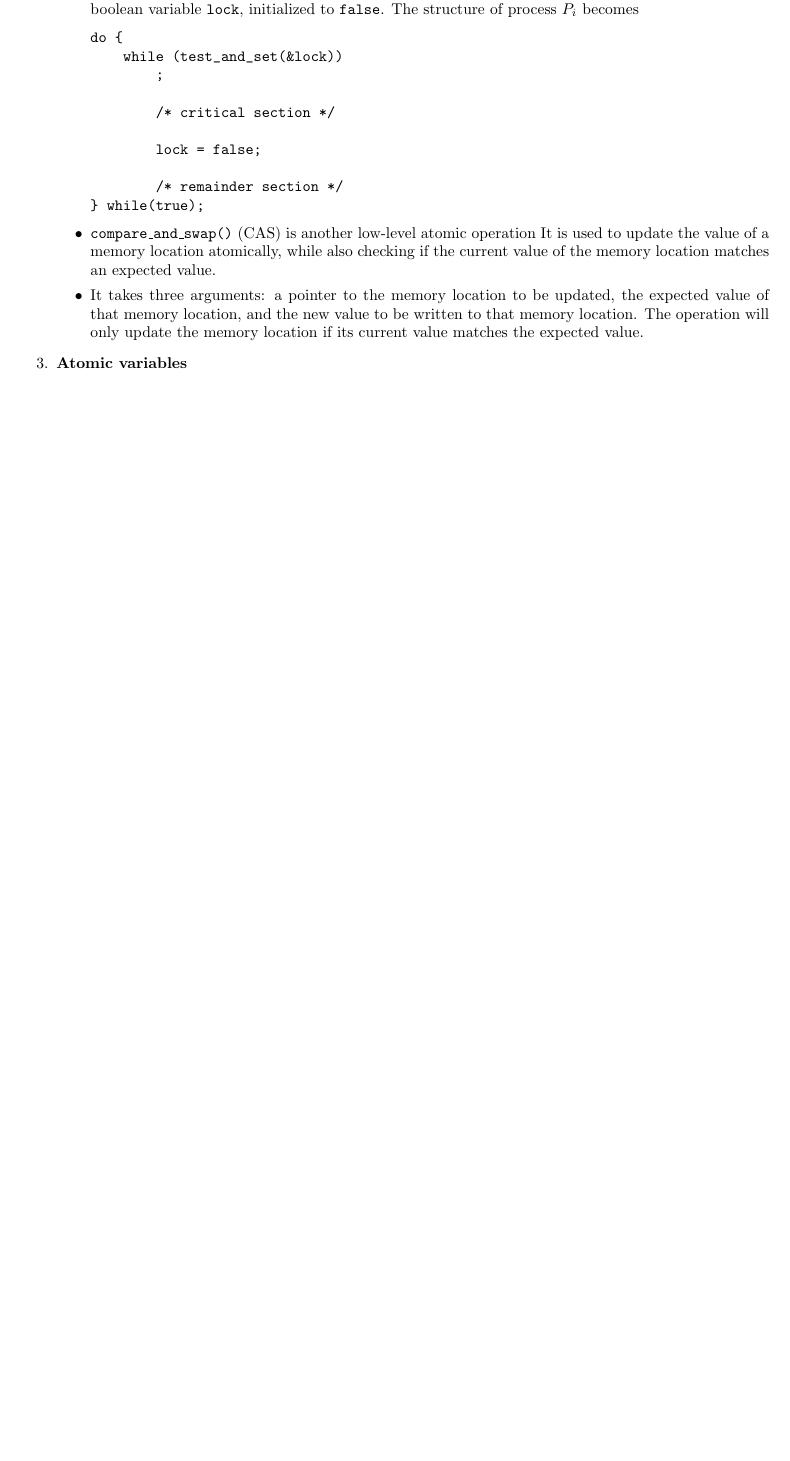
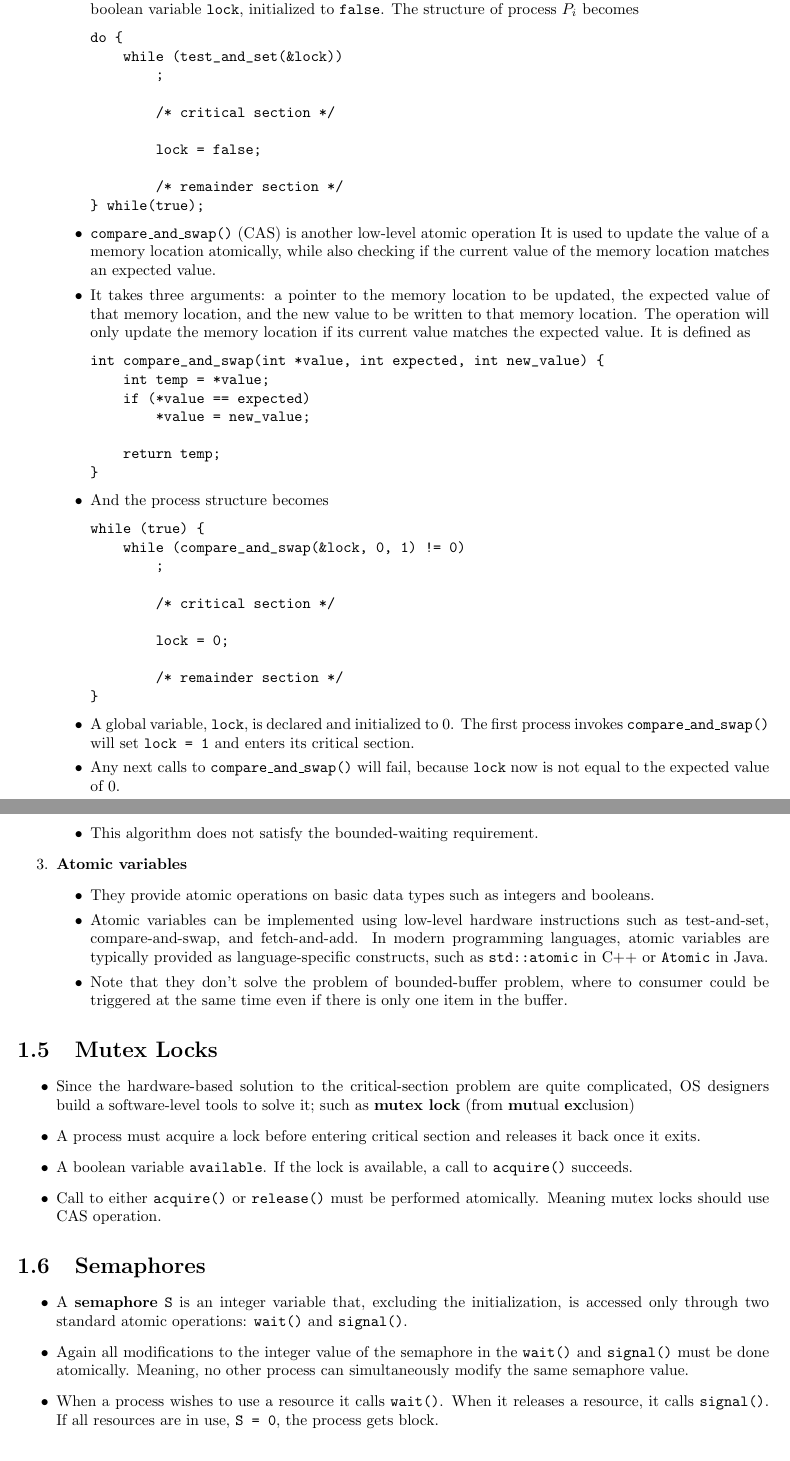
Before and after one commit to ammar-faifi/LaTeX, a LaTeX document (ICS431/sum.tex): part of page 5 of 5 before the commit and two parts of pages 5 and 6 of 6 after it, the two joined at a grey line, cut so that both start at the same text, the shorter picture padded with empty space. Compiled offline with pdfLaTeX.

Commit message:
done with ch. 6

```diff
--- a/ICS431/sum.tex
+++ b/ICS431/sum.tex
@@ -186,10 +186,68 @@ do {
 		      \item It takes three arguments: a pointer to the memory location
 		            to be updated, the expected value of that memory location, and the new value to be written
 		            to that memory location. The operation will only update the memory location if its current value
-		            matches the expected value.
+		            matches the expected value. It is defined as
+                \begin{verbatim}
+int compare_and_swap(int *value, int expected, int new_value) {
+    int temp = *value;
+    if (*value == expected)
+        *value = new_value;
 
+    return temp;
+}
+\end{verbatim}
+          \item And the process structure becomes
+              \begin{verbatim}
+while (true) {
+    while (compare_and_swap(&lock, 0, 1) != 0)
+        ;
+
+        /* critical section */
+
+        lock = 0;
+
+        /* remainder section */
+}
+\end{verbatim}
+          \item A global variable, \code{lock}, is declared and initialized to 0. The first process invokes
+                \code{compare\_and\_swap()} will set \code{lock = 1} and enters its critical section.
+          \item Any next calls to \code{compare\_and\_swap()} will fail, because \code{lock} now is not
+                equal to the expected value of 0.
+          \item This algorithm does not satisfy the bounded-waiting requirement.
 	      \end{itemize}
+
 	\item \textbf{Atomic variables}
+        \begin{itemize}
+          \item They provide atomic operations on basic data types such as integers and booleans.
+          \item Atomic variables can be implemented using low-level hardware instructions such as
+                test-and-set, compare-and-swap, and fetch-and-add. In modern
+                programming languages, atomic variables are typically provided as language-specific constructs,
+                such as \code{std::atomic} in C++ or \code{Atomic} in Java.
+          \item Note that they don't solve the problem of bounded-buffer problem, where to consumer could be triggered
+                at the same time even if there is only one item in the buffer.
+        \end{itemize}
+\end{enumerate}
 
 
-\end{enumerate}
+
+
+\section{Mutex Locks}%
+
+\begin{itemize}
+  \item Since the hardware-based solution to the critical-section problem are quite complicated, OS designers
+        build a software-level tools to solve it; such as \textbf{mutex lock} (from \textbf{mu}tual \textbf{ex}clusion)
+  \item A process must acquire a lock before entering critical section and releases it back once it exits.
+  \item A boolean variable \code{available}. If the lock is available, a call to \code{acquire()} succeeds.
+  \item Call to either \code{acquire()} or \code{release()} must be performed atomically.
+        Meaning mutex locks should use CAS operation.
+\end{itemize}
+
+\section{Semaphores}%
+\begin{itemize}
+  \item A \textbf{semaphore} \code{S} is an integer variable that, excluding the initialization, is accessed only through two
+        standard atomic operations: \code{wait()} and \code{signal()}.
+  \item Again all modifications to the integer value of the semaphore in the \code{wait()} and \code{signal()}
+        must be done atomically. Meaning, no other process can simultaneously modify the same semaphore value.
+  \item When a process wishes to use a resource it calls \code{wait()}. When it releases a resource, it calls
+        \code{signal()}. If all resources are in use, \code{S = 0}, the process gets block.
+\end{itemize}
```
Also changed, not shown: ICS431/sum.pdf, ICS431/sum.tex (13 more changed lines).
